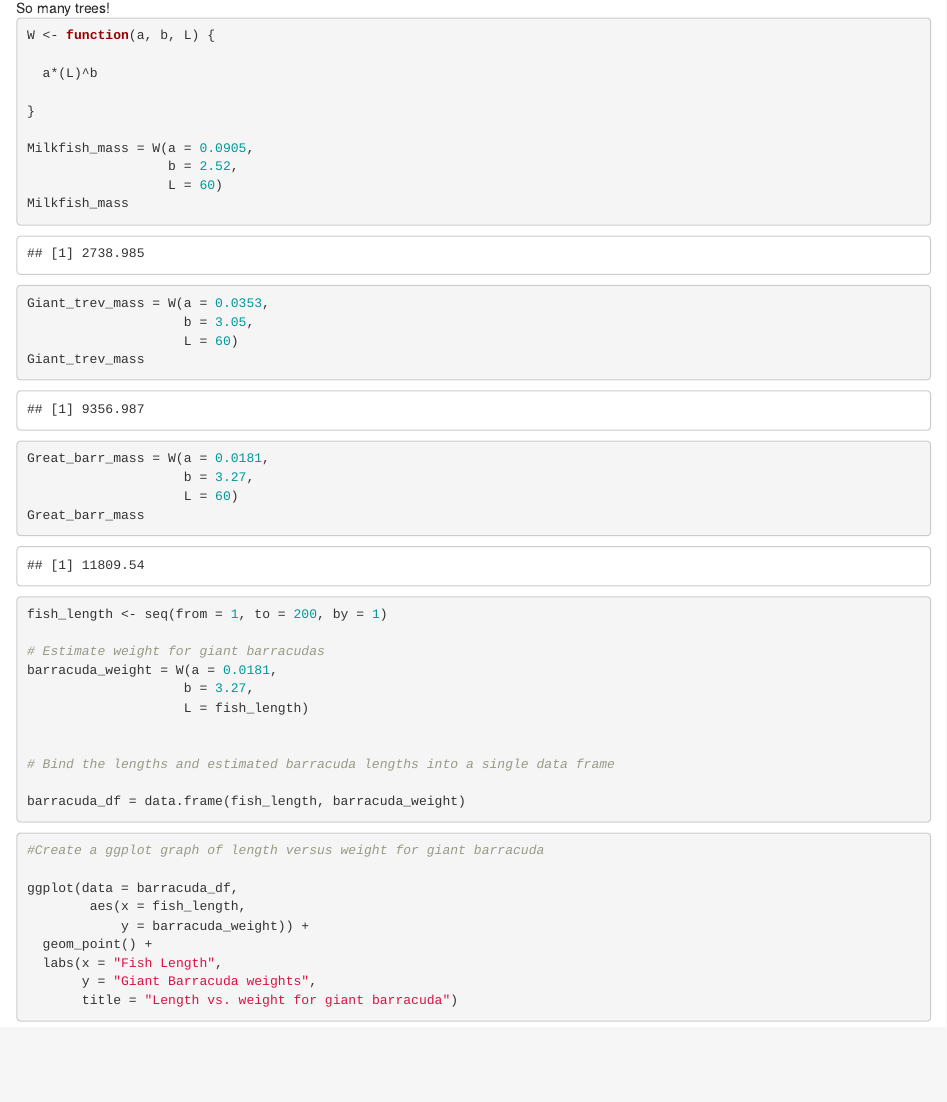
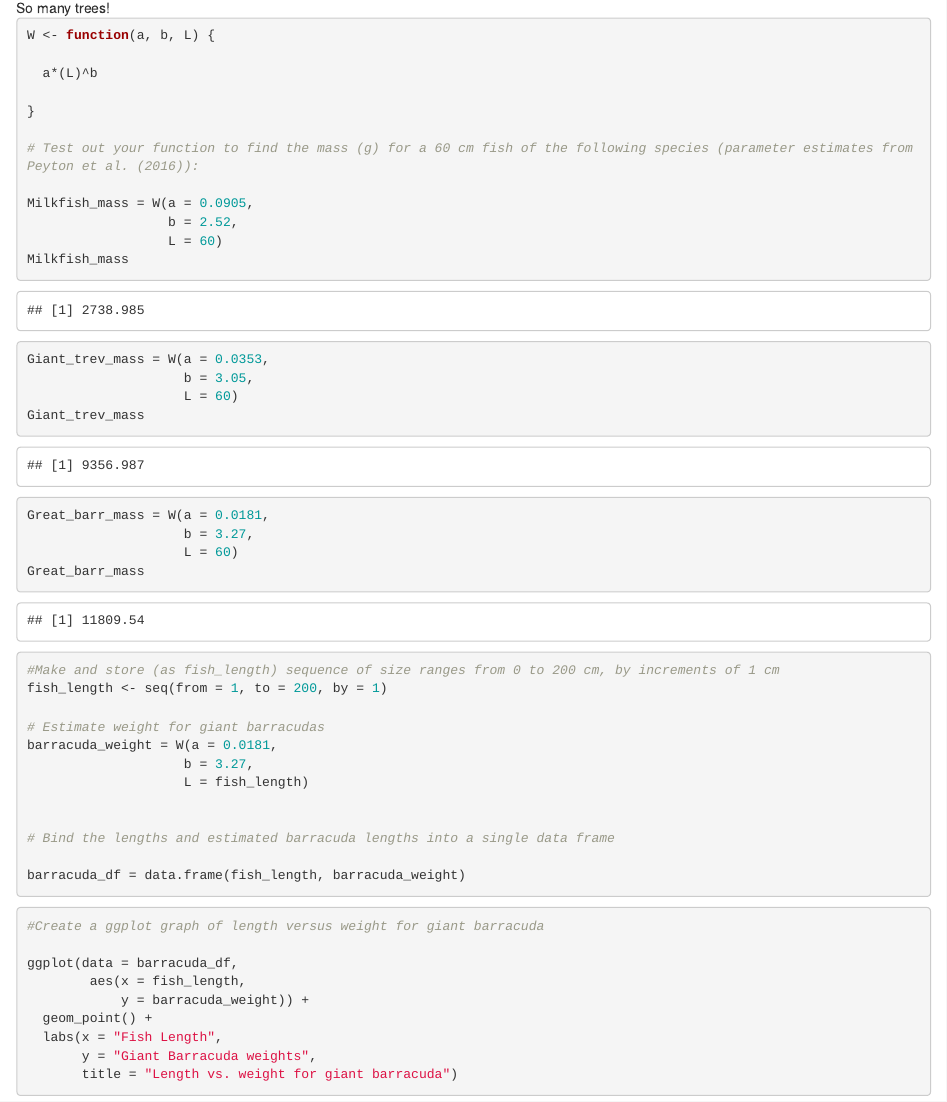
Before and after one commit to gracelewin/eds-212-day-1, an R Markdown document (fish-length-weight.Rmd): the page in a window 1100 px wide, from 1490 px down. Rendered offline with R 4.5, knitr and Pandoc, with nearby package versions.

Commit message:
Added some text

````diff
--- a/fish-length-weight.Rmd
+++ b/fish-length-weight.Rmd
@@ -53,6 +53,8 @@ W <- function(a, b, L) {
 
 }
 
+# Test out your function to find the mass (g) for a 60 cm fish of the following species (parameter estimates from Peyton et al. (2016)):
+
 Milkfish_mass = W(a = 0.0905,
                   b = 2.52,
                   L = 60)
@@ -71,6 +73,7 @@ Great_barr_mass
 
 
 ```{r}
+#Make and store (as fish_length) sequence of size ranges from 0 to 200 cm, by increments of 1 cm
 fish_length <- seq(from = 1, to = 200, by = 1)
 
 # Estimate weight for giant barracudas
````
Also changed, not shown: fish-length-weight.html.
